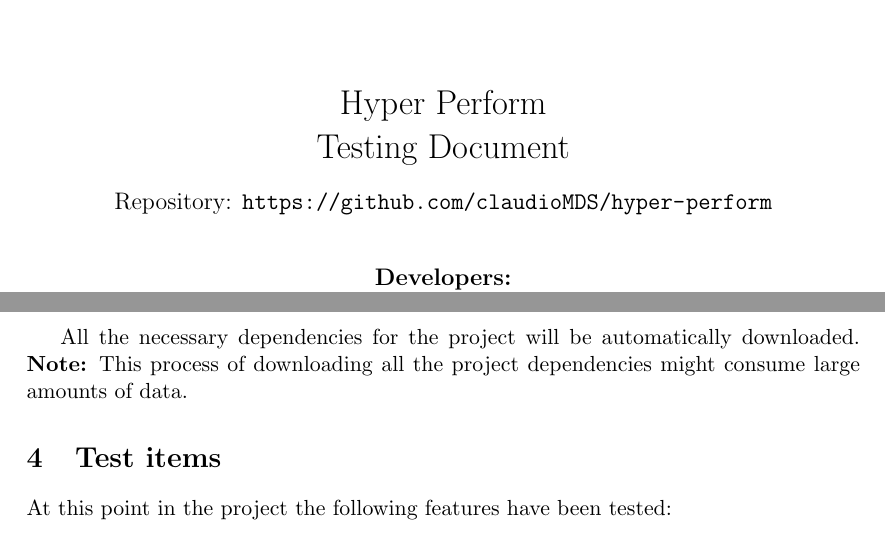
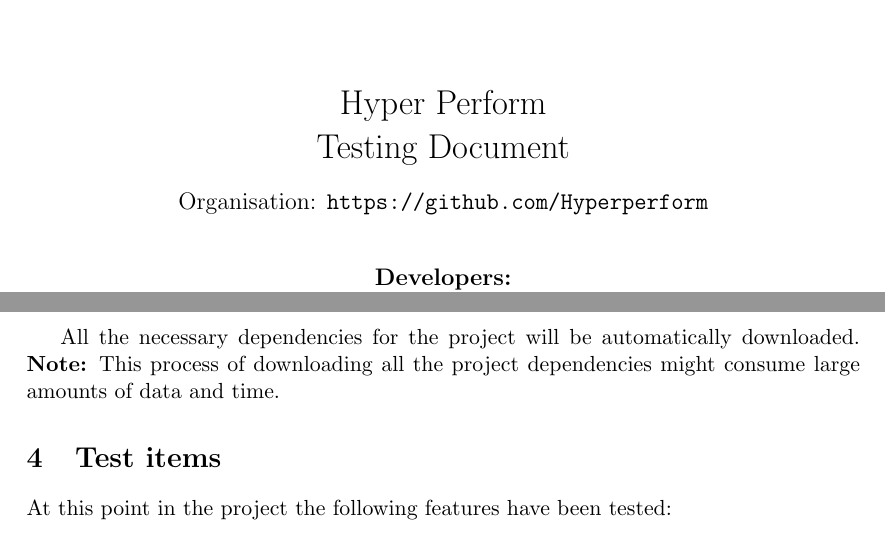
Before and after one commit to CodusMaximus/hyper-perform-documentation, a LaTeX document (Testing Document/testing.tex): two parts of pages 1 and 3 of 5, joined at a grey line, cut so that both start at the same text. Compiled offline with pdfLaTeX.

Commit message:
changed repository name to the organisation

```diff
--- a/Testing Document/testing.tex
+++ b/Testing Document/testing.tex
@@ -19,7 +19,7 @@
 
 
 \title{Hyper Perform\\ Testing Document}
-\subtitle{ Repository: \url{https://github.com/claudioMDS/hyper-perform}}
+\subtitle{ Organisation: \url{https://github.com/Hyperperform}}
 \begin{figure}
 			\centering
 			\includegraphics[height=200px]{../Images/CodusMaximus_logo.jpg}
@@ -58,7 +58,7 @@
 
 $mvn\ clean\ test$ \\
 
-All the necessary dependencies for the project will be automatically downloaded. \textbf{Note:} This process of downloading all the project dependencies might consume large amounts of data.
+All the necessary dependencies for the project will be automatically downloaded. \textbf{Note:} This process of downloading all the project dependencies might consume large amounts of data and time.
 
 \section{Test items}
 At this point in the project the following features have been tested:
```
Also changed, not shown: Testing Document/testing.tex (4 more changed lines).
